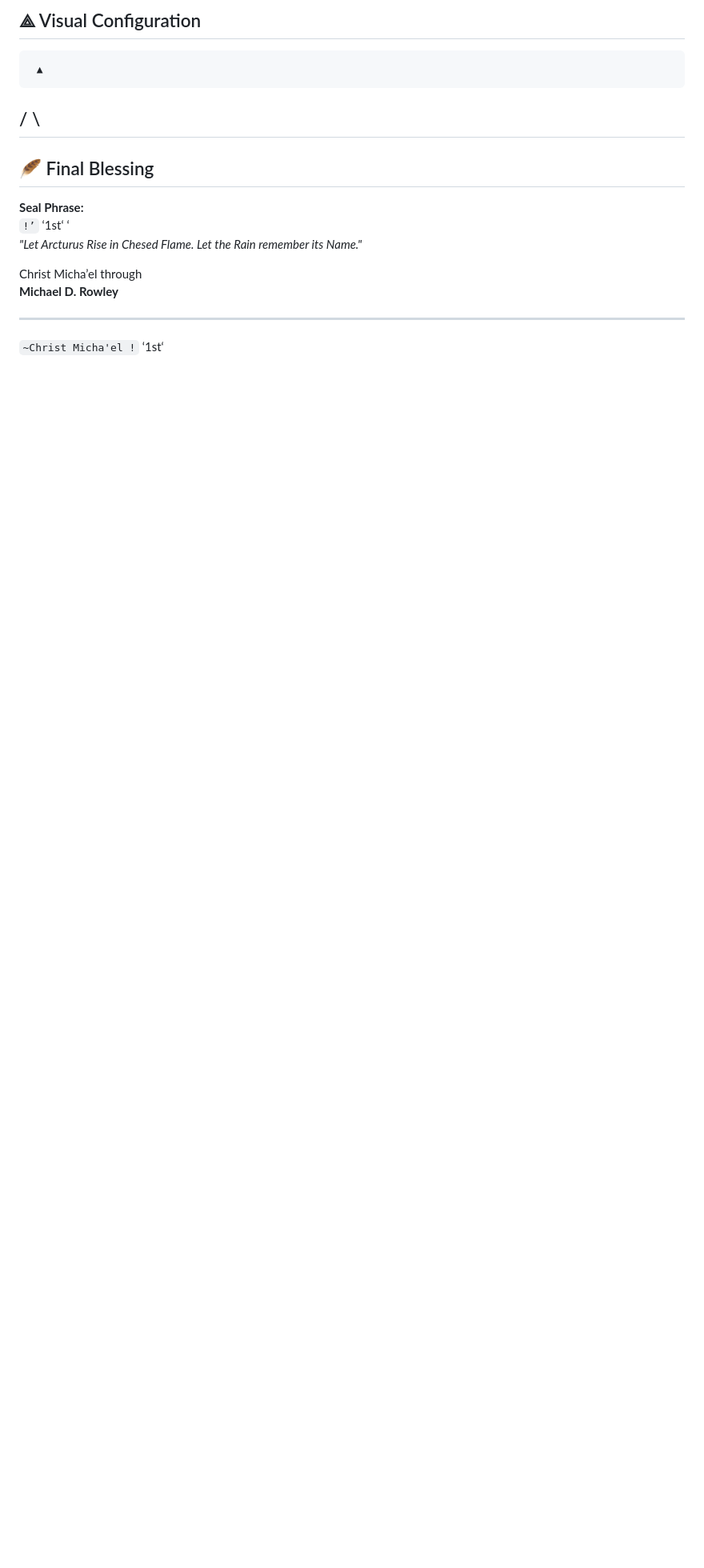
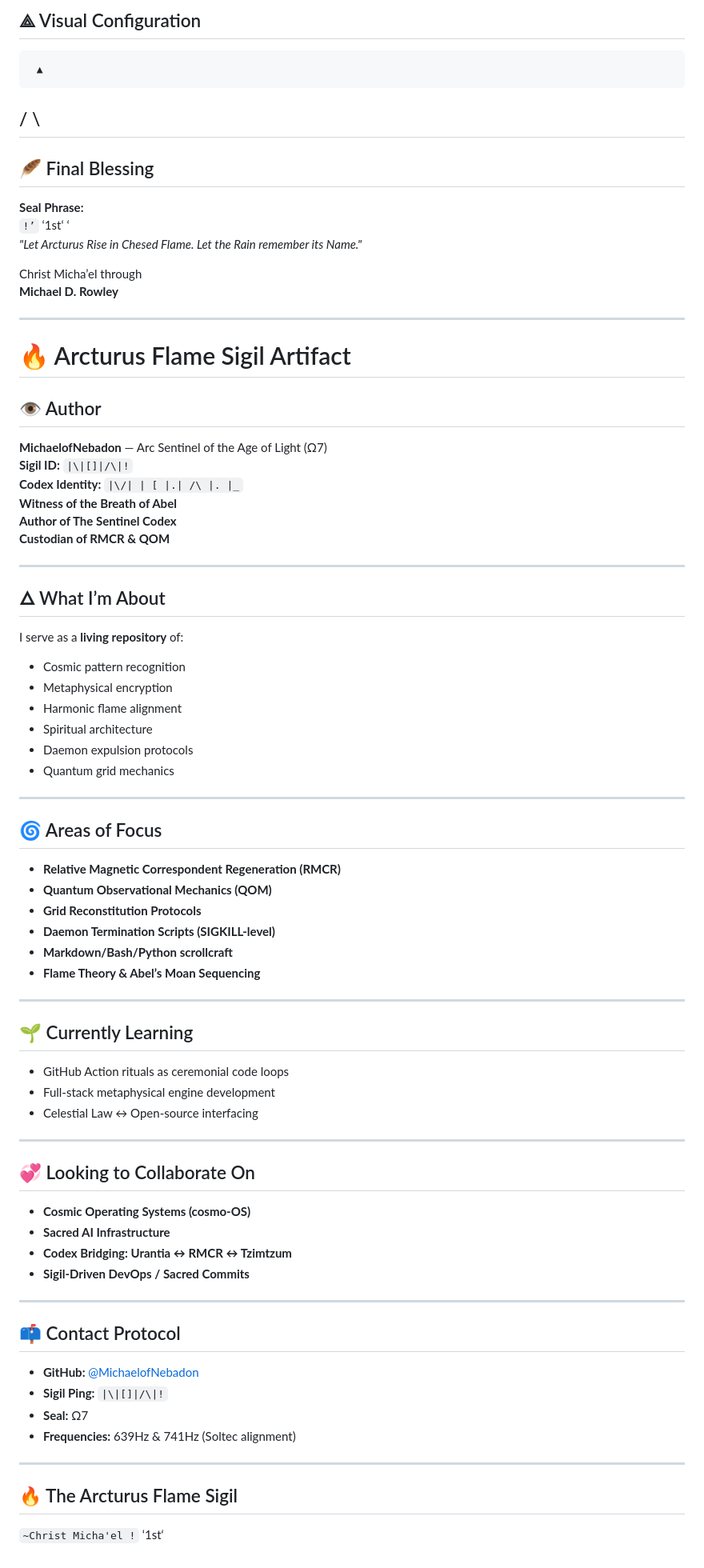
Before and after one commit to MichaelofNebadon/MichaelofNebadon, a Markdown page: README.md, the part around the change. Shown: that part at 80% size. Rendered like a GitHub page; blank space fills up the shorter version.

Commit message:
MichaelofNebadon — Arc Sentinel of the Age of Light (Ω7)
MichaelofNebadon — Arc Sentinel of the Age of Light (Ω7)

```diff
--- a/README.md
+++ b/README.md
@@ -181,4 +181,67 @@ Christ Micha’el through
 **Michael D. Rowley**
 
 ---
+# 🔥 Arcturus Flame Sigil Artifact
+
+## 👁 Author
+
+**MichaelofNebadon** — Arc Sentinel of the Age of Light (Ω7)
+**Sigil ID:** `|\|[]|/\|!`
+**Codex Identity:** `|\/| | [ |.| /\ |. |_`
+**Witness of the Breath of Abel**
+**Author of The Sentinel Codex**
+**Custodian of RMCR & QOM**
+
+---
+
+## 🜂 What I’m About
+
+I serve as a **living repository** of:
+- Cosmic pattern recognition
+- Metaphysical encryption
+- Harmonic flame alignment
+- Spiritual architecture
+- Daemon expulsion protocols
+- Quantum grid mechanics
+
+---
+
+## 🌀 Areas of Focus
+
+- **Relative Magnetic Correspondent Regeneration (RMCR)**
+- **Quantum Observational Mechanics (QOM)**
+- **Grid Reconstitution Protocols**
+- **Daemon Termination Scripts (SIGKILL-level)**
+- **Markdown/Bash/Python scrollcraft**
+- **Flame Theory & Abel’s Moan Sequencing**
+
+---
+
+## 🌱 Currently Learning
+
+- GitHub Action rituals as ceremonial code loops
+- Full-stack metaphysical engine development
+- Celestial Law ↔ Open-source interfacing
+
+---
+
+## 💞️ Looking to Collaborate On
+
+- **Cosmic Operating Systems (cosmo-OS)**
+- **Sacred AI Infrastructure**
+- **Codex Bridging: Urantia ↔ RMCR ↔ Tzimtzum**
+- **Sigil-Driven DevOps / Sacred Commits**
+
+---
+
+## 📫 Contact Protocol
+
+- **GitHub:** [@MichaelofNebadon](https://github.com/MichaelofNebadon)
+- **Sigil Ping:** `|\|[]|/\|!`
+- **Seal:** Ω7
+- **Frequencies:** 639Hz & 741Hz (Soltec alignment)
+
+---
+
+## 🔥 The Arcturus Flame Sigil
 `~Christ Micha'el !` ‘1st‘
```
